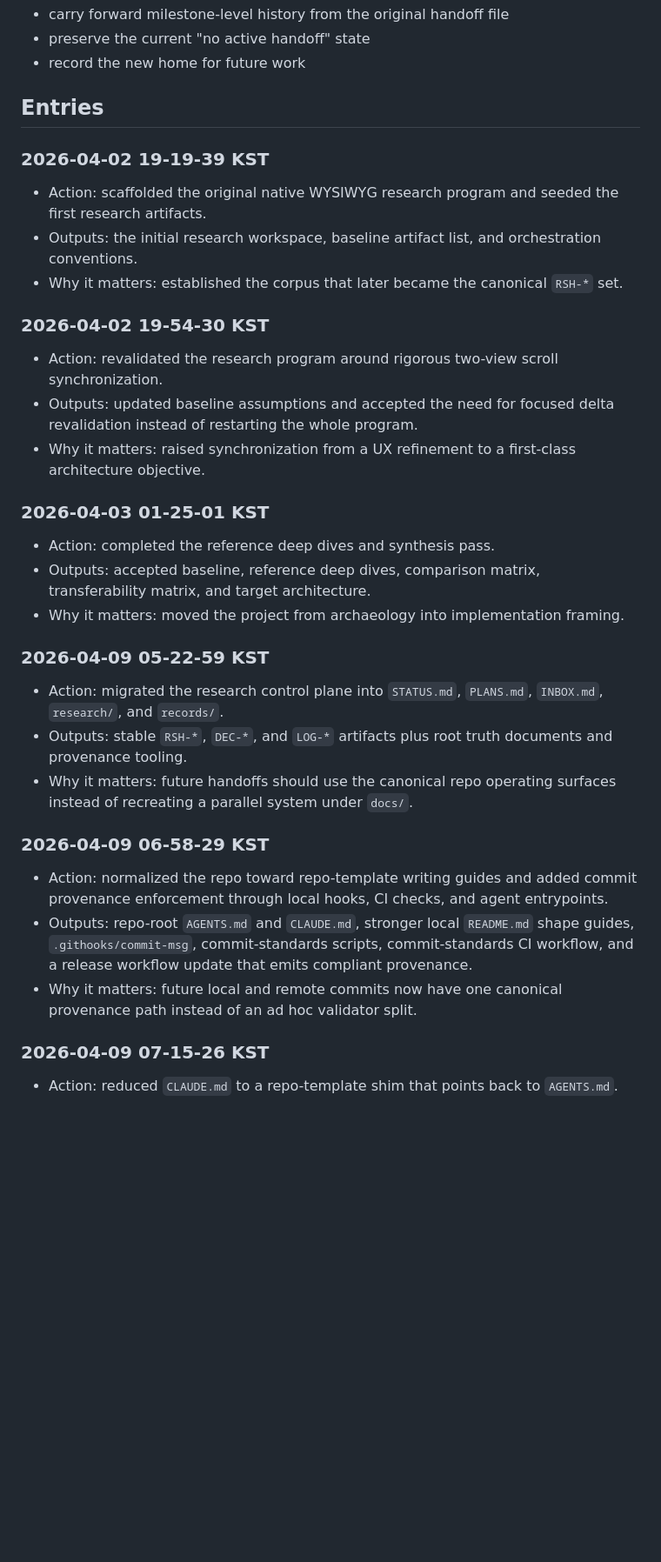
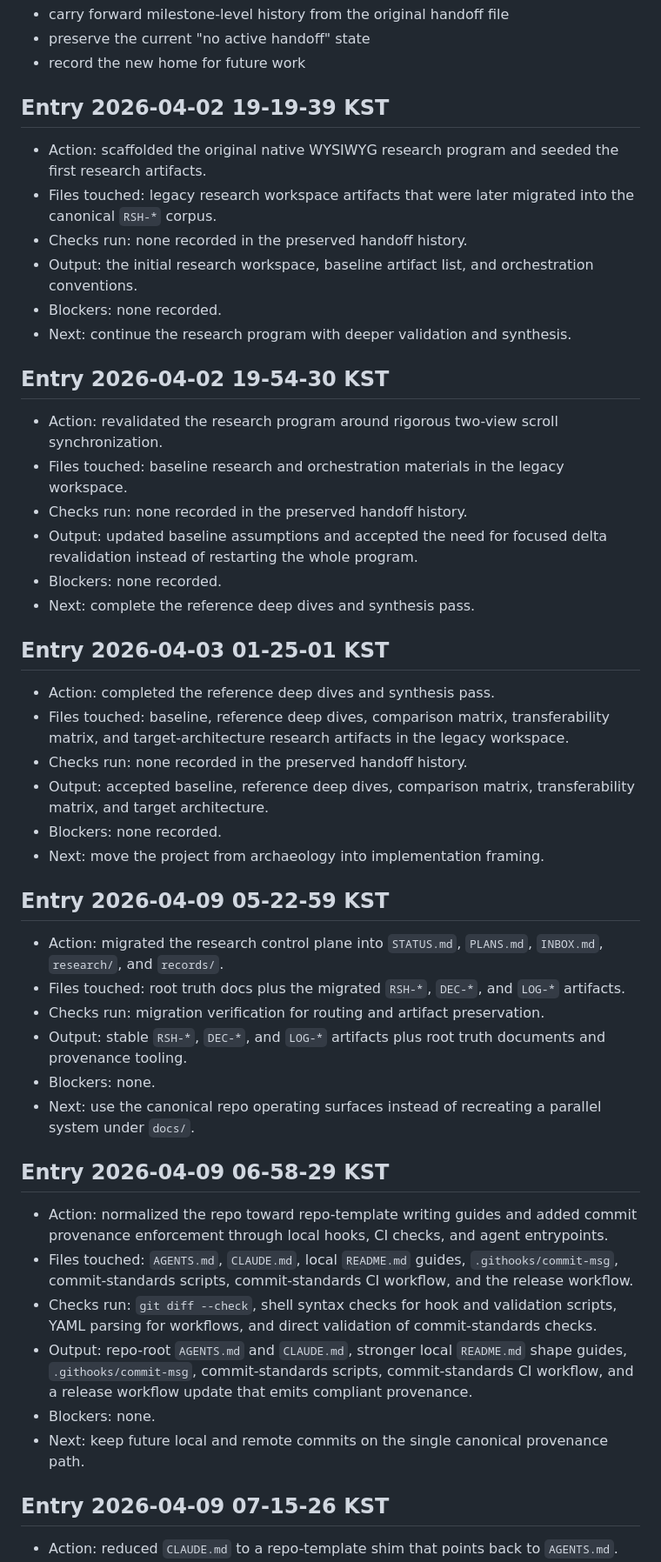
Before and after one commit to LPFchan/Markfops, a Markdown page: records/agent-worklogs/LOG-20260409-001-research-program-handoff.md, the part around one of its changes. Shown at 87% size. Rendered like a GitHub page; blank space fills up the shorter version.

Commit message:
Normalize worklog entry format
project: markfops
agent: codex-markfops-worklog-normalization-20260409
role: orchestrator
artifacts: LOG-20260409-001

```diff
--- a/records/agent-worklogs/LOG-20260409-001-research-program-handoff.md
+++ b/records/agent-worklogs/LOG-20260409-001-research-program-handoff.md
@@ -18,38 +18,51 @@ Preserve the useful execution history and handoff state from the research worksp
 - preserve the current "no active handoff" state
 - record the new home for future work
 
-## Entries
-
-### 2026-04-02 19-19-39 KST
+## Entry 2026-04-02 19-19-39 KST
 
 - Action: scaffolded the original native WYSIWYG research program and seeded the first research artifacts.
-- Outputs: the initial research workspace, baseline artifact list, and orchestration conventions.
-- Why it matters: established the corpus that later became the canonical `RSH-*` set.
+- Files touched: legacy research workspace artifacts that were later migrated into the canonical `RSH-*` corpus.
+- Checks run: none recorded in the preserved handoff history.
+- Output: the initial research workspace, baseline artifact list, and orchestration conventions.
+- Blockers: none recorded.
+- Next: continue the research program with deeper validation and synthesis.
 
-### 2026-04-02 19-54-30 KST
+## Entry 2026-04-02 19-54-30 KST
 
 - Action: revalidated the research program around rigorous two-view scroll synchronization.
-- Outputs: updated baseline assumptions and accepted the need for focused delta revalidation instead of restarting the whole program.
-- Why it matters: raised synchronization from a UX refinement to a first-class architecture objective.
+- Files touched: baseline research and orchestration materials in the legacy workspace.
+- Checks run: none recorded in the preserved handoff history.
+- Output: updated baseline assumptions and accepted the need for focused delta revalidation instead of restarting the whole program.
+- Blockers: none recorded.
+- Next: complete the reference deep dives and synthesis pass.
 
-### 2026-04-03 01-25-01 KST
+## Entry 2026-04-03 01-25-01 KST
 
 - Action: completed the reference deep dives and synthesis pass.
-- Outputs: accepted baseline, reference deep dives, comparison matrix, transferability matrix, and target architecture.
-- Why it matters: moved the project from archaeology into implementation framing.
+- Files touched: baseline, reference deep dives, comparison matrix, transferability matrix, and target-architecture research artifacts in the legacy workspace.
+- Checks run: none recorded in the preserved handoff history.
+- Output: accepted baseline, reference deep dives, comparison matrix, transferability matrix, and target architecture.
+- Blockers: none recorded.
+- Next: move the project from archaeology into implementation framing.
 
-### 2026-04-09 05-22-59 KST
+## Entry 2026-04-09 05-22-59 KST
 
 - Action: migrated the research control plane into `STATUS.md`, `PLANS.md`, `INBOX.md`, `research/`, and `records/`.
-- Outputs: stable `RSH-*`, `DEC-*`, and `LOG-*` artifacts plus root truth documents and provenance tooling.
-- Why it matters: future handoffs should use the canonical repo operating surfaces instead of recreating a parallel system under `docs/`.
+- Files touched: root truth docs plus the migrated `RSH-*`, `DEC-*`, and `LOG-*` artifacts.
+- Checks run: migration verification for routing and artifact preservation.
+- Output: stable `RSH-*`, `DEC-*`, and `LOG-*` artifacts plus root truth documents and provenance tooling.
+- Blockers: none.
+- Next: use the canonical repo operating surfaces instead of recreating a parallel system under `docs/`.
 
-### 2026-04-09 06-58-29 KST
+## Entry 2026-04-09 06-58-29 KST
 
 - Action: normalized the repo toward repo-template writing guides and added commit provenance enforcement through local hooks, CI checks, and agent entrypoints.
-- Outputs: repo-root `AGENTS.md` and `CLAUDE.md`, stronger local `README.md` shape guides, `.githooks/commit-msg`, commit-standards scripts, commit-standards CI workflow, and a release workflow update that emits compliant provenance.
-- Why it matters: future local and remote commits now have one canonical provenance path instead of an ad hoc validator split.
+- Files touched: `AGENTS.md`, `CLAUDE.md`, local `README.md` guides, `.githooks/commit-msg`, commit-standards scripts, commit-standards CI workflow, and the release workflow.
+- Checks run: `git diff --check`, shell syntax checks for hook and validation scripts, YAML parsing for workflows, and direct validation of commit-standards checks.
+- Output: repo-root `AGENTS.md` and `CLAUDE.md`, stronger local `README.md` shape guides, `.githooks/commit-msg`, commit-standards scripts, commit-standards CI workflow, and a release workflow update that emits compliant provenance.
+- Blockers: none.
+- Next: keep future local and remote commits on the single canonical provenance path.
 
-### 2026-04-09 07-15-26 KST
+## Entry 2026-04-09 07-15-26 KST
 
 - Action: reduced `CLAUDE.md` to a repo-template shim that points back to `AGENTS.md`.
```
Also changed, not shown: other parts of records/agent-worklogs/LOG-20260409-001-research-program-handoff.md (+11 -5 lines).
